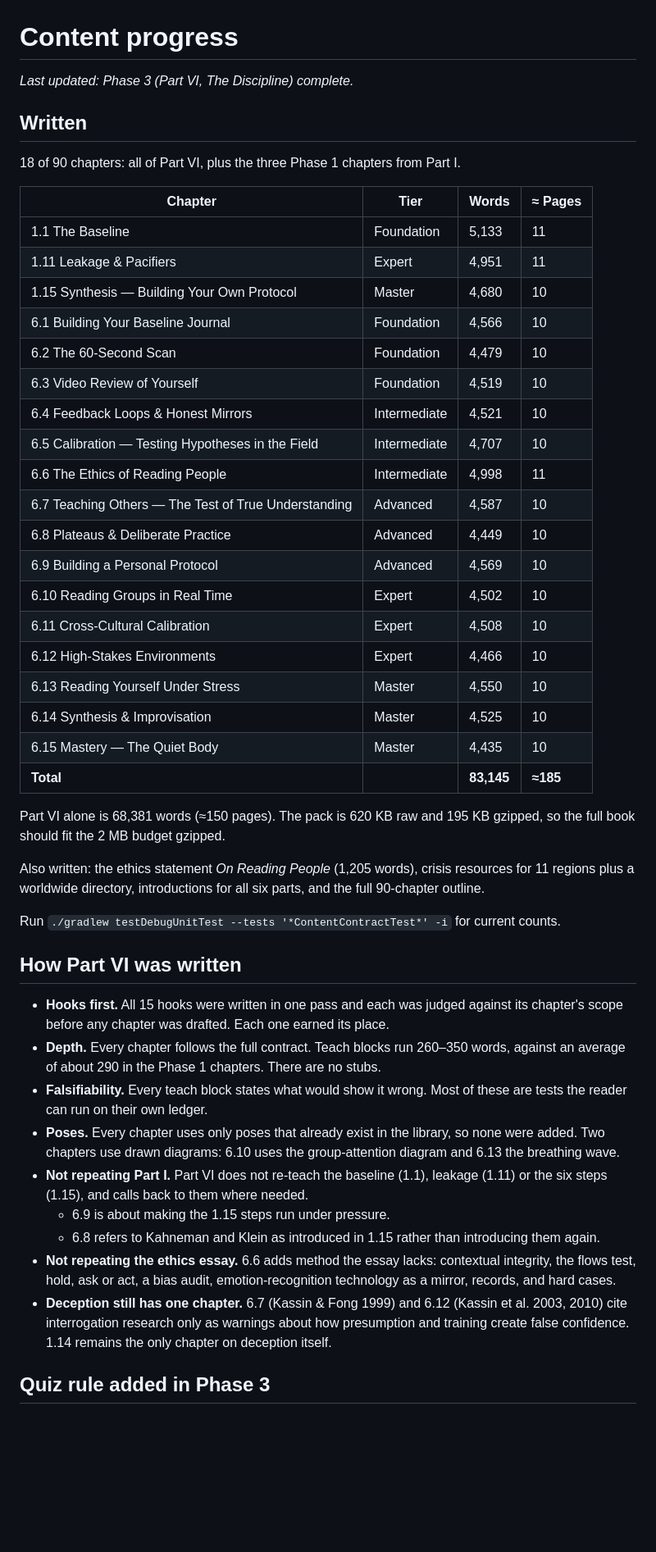
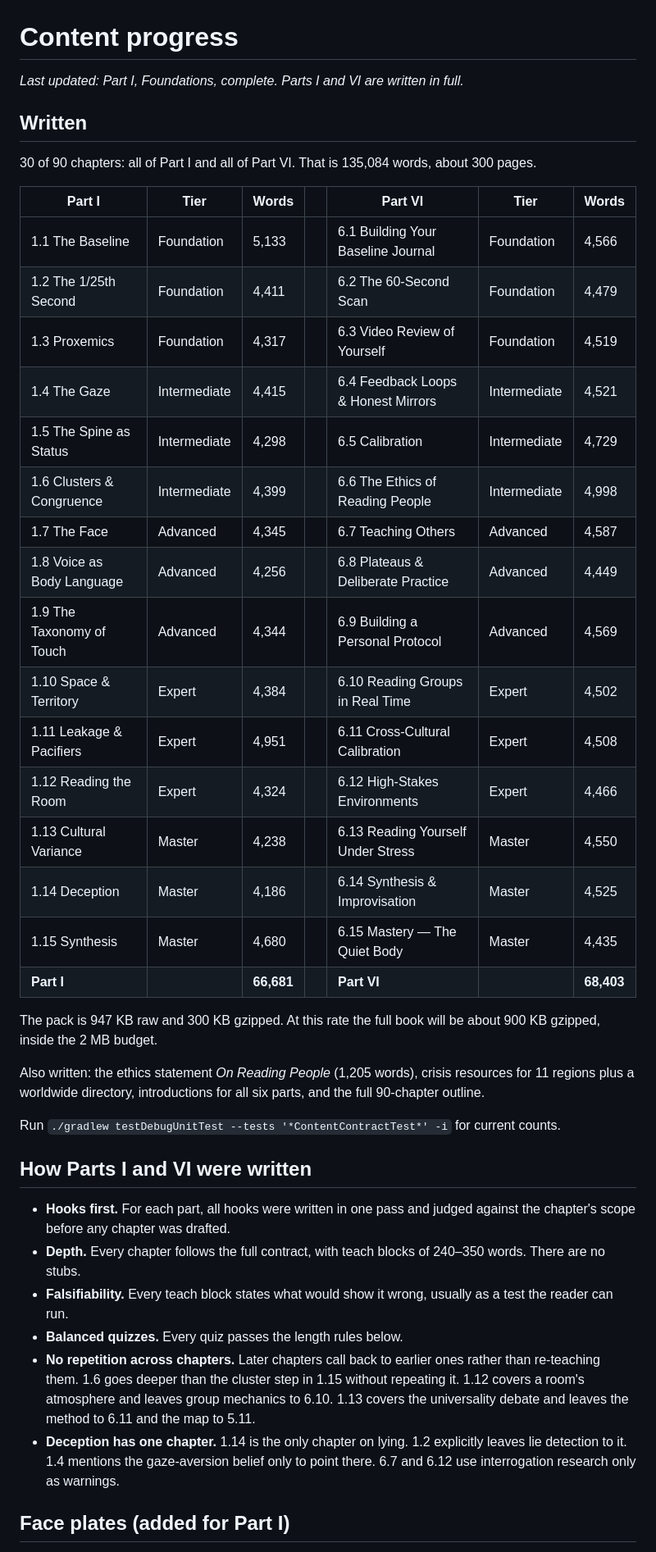
Before and after one commit to saimanojbaru/testrepo, a Markdown page: nonverbal-mastery/content/_progress.md, the part around one of its changes. Shown at 82% size. GitHub-like rendering; blank space fills up the shorter version.

```diff
--- a/nonverbal-mastery/content/_progress.md
+++ b/nonverbal-mastery/content/_progress.md
@@ -1,50 +1,44 @@
 # Content progress
 
-_Last updated: Phase 3 (Part VI, The Discipline) complete._
+_Last updated: Part I, Foundations, complete. Parts I and VI are written in full._
 
 ## Written
 
-18 of 90 chapters: all of Part VI, plus the three Phase 1 chapters from Part I.
+30 of 90 chapters: all of Part I and all of Part VI. That is 135,084 words, about 300 pages.
 
-| Chapter | Tier | Words | ≈ Pages |
-|---|---|---|---|
-| 1.1 The Baseline | Foundation | 5,133 | 11 |
-| 1.11 Leakage & Pacifiers | Expert | 4,951 | 11 |
-| 1.15 Synthesis — Building Your Own Protocol | Master | 4,680 | 10 |
-| 6.1 Building Your Baseline Journal | Foundation | 4,566 | 10 |
-| 6.2 The 60-Second Scan | Foundation | 4,479 | 10 |
-| 6.3 Video Review of Yourself | Foundation | 4,519 | 10 |
-| 6.4 Feedback Loops & Honest Mirrors | Intermediate | 4,521 | 10 |
-| 6.5 Calibration — Testing Hypotheses in the Field | Intermediate | 4,707 | 10 |
-| 6.6 The Ethics of Reading People | Intermediate | 4,998 | 11 |
-| 6.7 Teaching Others — The Test of True Understanding | Advanced | 4,587 | 10 |
-| 6.8 Plateaus & Deliberate Practice | Advanced | 4,449 | 10 |
-| 6.9 Building a Personal Protocol | Advanced | 4,569 | 10 |
-| 6.10 Reading Groups in Real Time | Expert | 4,502 | 10 |
-| 6.11 Cross-Cultural Calibration | Expert | 4,508 | 10 |
-| 6.12 High-Stakes Environments | Expert | 4,466 | 10 |
-| 6.13 Reading Yourself Under Stress | Master | 4,550 | 10 |
-| 6.14 Synthesis & Improvisation | Master | 4,525 | 10 |
-| 6.15 Mastery — The Quiet Body | Master | 4,435 | 10 |
-| **Total** | | **83,145** | **≈185** |
+| Part I | Tier | Words | | Part VI | Tier | Words |
+|---|---|---|---|---|---|---|
+| 1.1 The Baseline | Foundation | 5,133 | | 6.1 Building Your Baseline Journal | Foundation | 4,566 |
+| 1.2 The 1/25th Second | Foundation | 4,411 | | 6.2 The 60-Second Scan | Foundation | 4,479 |
+| 1.3 Proxemics | Foundation | 4,317 | | 6.3 Video Review of Yourself | Foundation | 4,519 |
+| 1.4 The Gaze | Intermediate | 4,415 | | 6.4 Feedback Loops & Honest Mirrors | Intermediate | 4,521 |
+| 1.5 The Spine as Status | Intermediate | 4,298 | | 6.5 Calibration | Intermediate | 4,729 |
+| 1.6 Clusters & Congruence | Intermediate | 4,399 | | 6.6 The Ethics of Reading People | Intermediate | 4,998 |
+| 1.7 The Face | Advanced | 4,345 | | 6.7 Teaching Others | Advanced | 4,587 |
+| 1.8 Voice as Body Language | Advanced | 4,256 | | 6.8 Plateaus & Deliberate Practice | Advanced | 4,449 |
+| 1.9 The Taxonomy of Touch | Advanced | 4,344 | | 6.9 Building a Personal Protocol | Advanced | 4,569 |
+| 1.10 Space & Territory | Expert | 4,384 | | 6.10 Reading Groups in Real Time | Expert | 4,502 |
+| 1.11 Leakage & Pacifiers | Expert | 4,951 | | 6.11 Cross-Cultural Calibration | Expert | 4,508 |
+| 1.12 Reading the Room | Expert | 4,324 | | 6.12 High-Stakes Environments | Expert | 4,466 |
+| 1.13 Cultural Variance | Master | 4,238 | | 6.13 Reading Yourself Under Stress | Master | 4,550 |
+| 1.14 Deception | Master | 4,186 | | 6.14 Synthesis & Improvisation | Master | 4,525 |
+| 1.15 Synthesis | Master | 4,680 | | 6.15 Mastery — The Quiet Body | Master | 4,435 |
+| **Part I** | | **66,681** | | **Part VI** | | **68,403** |
 
-Part VI alone is 68,381 words (≈150 pages). The pack is 620 KB raw and 195 KB gzipped, so the full book should fit the 2 MB budget gzipped.
+The pack is 947 KB raw and 300 KB gzipped. At this rate the full book will be about 900 KB gzipped, inside the 2 MB budget.
 
 Also written: the ethics statement *On Reading People* (1,205 words), crisis resources for 11 regions plus a worldwide directory, introductions for all six parts, and the full 90-chapter outline.
 
 Run `./gradlew testDebugUnitTest --tests '*ContentContractTest*' -i` for current counts.
 
-## How Part VI was written
+## How Parts I and VI were written
 
-- **Hooks first.** All 15 hooks were written in one pass and each was judged against its chapter's scope before any chapter was drafted. Each one earned its place.
-- **Depth.** Every chapter follows the full contract. Teach blocks run 260–350 words, against an average of about 290 in the Phase 1 chapters. There are no stubs.
-- **Falsifiability.** Every teach block states what would show it wrong. Most of these are tests the reader can run on their own ledger.
-- **Poses.** Every chapter uses only poses that already exist in the library, so none were added. Two chapters use drawn diagrams: 6.10 uses the group-attention diagram and 6.13 the breathing wave.
-- **Not repeating Part I.** Part VI does not re-teach the baseline (1.1), leakage (1.11) or the six steps (1.15), and calls back to them where needed.
-  - 6.9 is about making the 1.15 steps run under pressure.
-  - 6.8 refers to Kahneman and Klein as introduced in 1.15 rather than introducing them again.
-- **Not repeating the ethics essay.** 6.6 adds method the essay lacks: contextual integrity, the flows test, hold, ask or act, a bias audit, emotion-recognition technology as a mirror, records, and hard cases.
-- **Deception still has one chapter.** 6.7 (Kassin & Fong 1999) and 6.12 (Kassin et al. 2003, 2010) cite interrogation research only as warnings about how presumption and training create false confidence. 1.14 remains the only chapter on deception itself.
+- **Hooks first.** For each part, all hooks were written in one pass and judged against the chapter's scope before any chapter was drafted.
+- **Depth.** Every chapter follows the full contract, with teach blocks of 240–350 words. There are no stubs.
+- **Falsifiability.** Every teach block states what would show it wrong, usually as a test the reader can run.
+- **Balanced quizzes.** Every quiz passes the length rules below.
+- **No repetition across chapters.** Later chapters call back to earlier ones rather than re-teaching them. 1.6 goes deeper than the cluster step in 1.15 without repeating it. 1.12 covers a room's atmosphere and leaves group mechanics to 6.10. 1.13 covers the universality debate and leaves the method to 6.11 and the map to 5.11.
+- **Deception has one chapter.** 1.14 is the only chapter on lying. 1.2 explicitly leaves lie detection to it. 1.4 mentions the gaze-aversion belief only to point there. 6.7 and 6.12 use interrogation research only as warnings.
 
-## Quiz rule added in Phase 3
+## Face plates (added for Part I)
 
```
Also changed, not shown: other parts of nonverbal-mastery/content/_progress.md (+63 -23 lines), nonverbal-mastery/README.md (+8 -4 lines), nonverbal-mastery/docs/screens/27-face-plate.png (added), nonverbal-mastery/docs/screens/28-face-prototypes.png (added), 2 other files.
